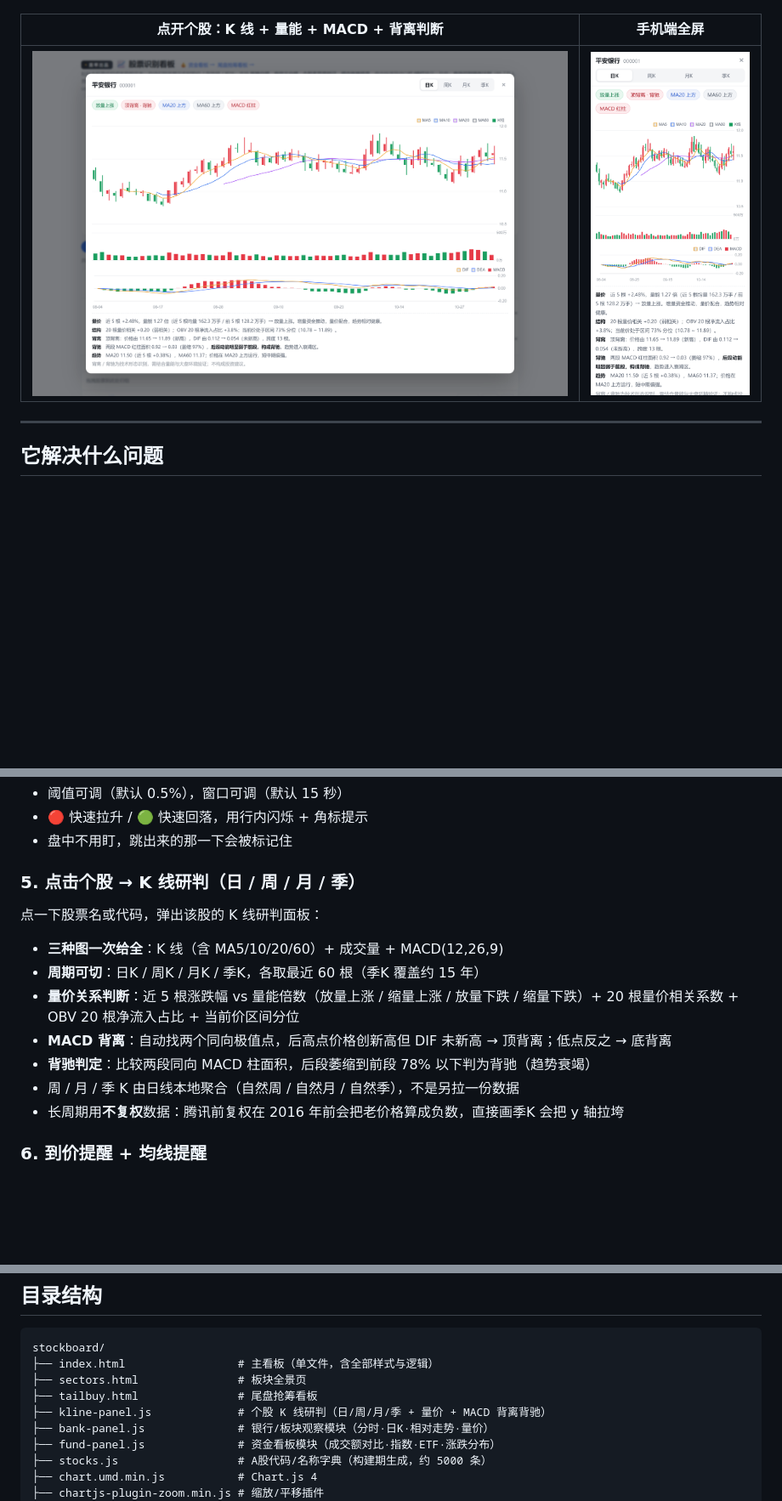
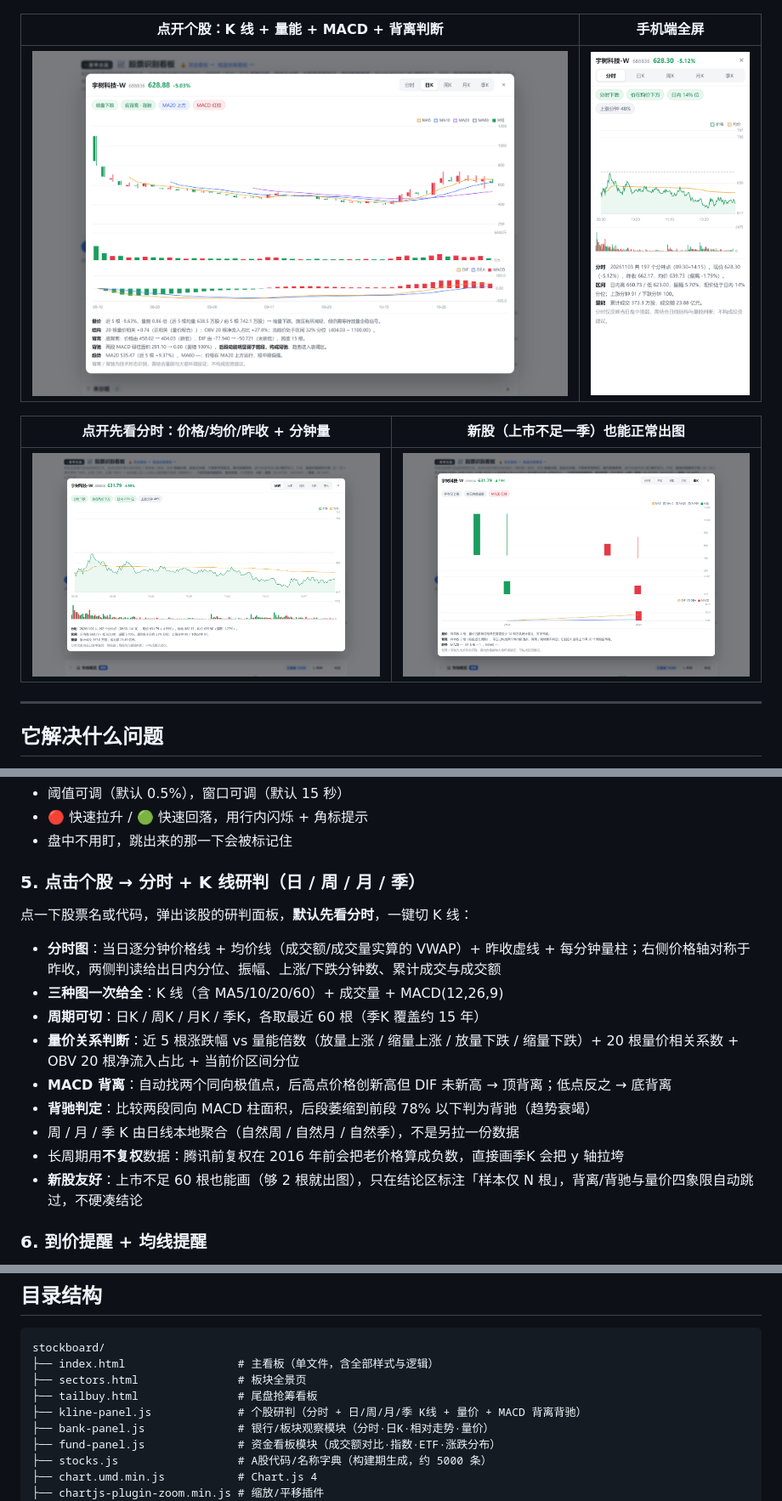
Before and after one commit to visslan111/stockboard, a Markdown page: README.md, 3 parts joined by grey strips. Shown at 85% size. GitHub-like rendering; pictures changed too: docs/screenshots/kline-min.png (added), docs/screenshots/kline-mobile.png, docs/screenshots/kline-newstock.png (added); blank space fills up the shorter version.

```diff
--- a/README.md
+++ b/README.md
@@ -26,6 +26,10 @@
 | 点开个股：K 线 + 量能 + MACD + 背离判断 | 手机端全屏 |
 |---|---|
 | ![K线研判](docs/screenshots/kline-panel.png) | ![K线手机端](docs/screenshots/kline-mobile.png) |
+
+| 点开先看分时：价格/均价/昨收 + 分钟量 | 新股（上市不足一季）也能正常出图 |
+|---|---|
+| ![分时](docs/screenshots/kline-min.png) | ![新股K线](docs/screenshots/kline-newstock.png) |
 
 ---
 
@@ -67,9 +71,10 @@
 - 🔴 快速拉升 / 🟢 快速回落，用行内闪烁 + 角标提示
 - 盘中不用盯，跳出来的那一下会被标记住
 
-### 5. 点击个股 → K 线研判（日 / 周 / 月 / 季）
-点一下股票名或代码，弹出该股的 K 线研判面板：
+### 5. 点击个股 → 分时 + K 线研判（日 / 周 / 月 / 季）
+点一下股票名或代码，弹出该股的研判面板，**默认先看分时**，一键切 K 线：
 
+- **分时图**：当日逐分钟价格线 + 均价线（成交额/成交量实算的 VWAP）+ 昨收虚线 + 每分钟量柱；右侧价格轴对称于昨收，两侧判读给出日内分位、振幅、上涨/下跌分钟数、累计成交与成交额
 - **三种图一次给全**：K 线（含 MA5/10/20/60）+ 成交量 + MACD(12,26,9)
 - **周期可切**：日K / 周K / 月K / 季K，各取最近 60 根（季K 覆盖约 15 年）
 - **量价关系判断**：近 5 根涨跌幅 vs 量能倍数（放量上涨 / 缩量上涨 / 放量下跌 / 缩量下跌）+ 20 根量价相关系数 + OBV 20 根净流入占比 + 当前价区间分位
@@ -77,6 +82,7 @@
 - **背驰判定**：比较两段同向 MACD 柱面积，后段萎缩到前段 78% 以下判为背驰（趋势衰竭）
 - 周 / 月 / 季 K 由日线本地聚合（自然周 / 自然月 / 自然季），不是另拉一份数据
 - 长周期用**不复权**数据：腾讯前复权在 2016 年前会把老价格算成负数，直接画季K 会把 y 轴拉垮
+- **新股友好**：上市不足 60 根也能画（够 2 根就出图），只在结论区标注「样本仅 N 根」，背离/背驰与量价四象限自动跳过，不硬凑结论
 
 ### 6. 到价提醒 + 均线提醒
 - 每只票可设置 **买入价 / 止损价 / 止盈价**，触发时：卡片提醒 + 语音播报 + 桌面通知（需授权）
@@ -191,7 +197,7 @@ stockboard/
 ├── index.html                 # 主看板（单文件，含全部样式与逻辑）
 ├── sectors.html               # 板块全景页
 ├── tailbuy.html               # 尾盘抢筹看板
-├── kline-panel.js             # 个股 K 线研判（日/周/月/季 + 量价 + MACD 背离背驰）
+├── kline-panel.js             # 个股研判（分时 + 日/周/月/季 K线 + 量价 + MACD 背离背驰）
 ├── bank-panel.js              # 银行/板块观察模块（分时·日K·相对走势·量价）
 ├── fund-panel.js              # 资金看板模块（成交额对比·指数·ETF·涨跌分布）
 ├── stocks.js                  # A股代码/名称字典（构建期生成，约 5000 条）
```
Also changed, not shown: other parts of README.md (+1 -0 lines), 2 other files.
